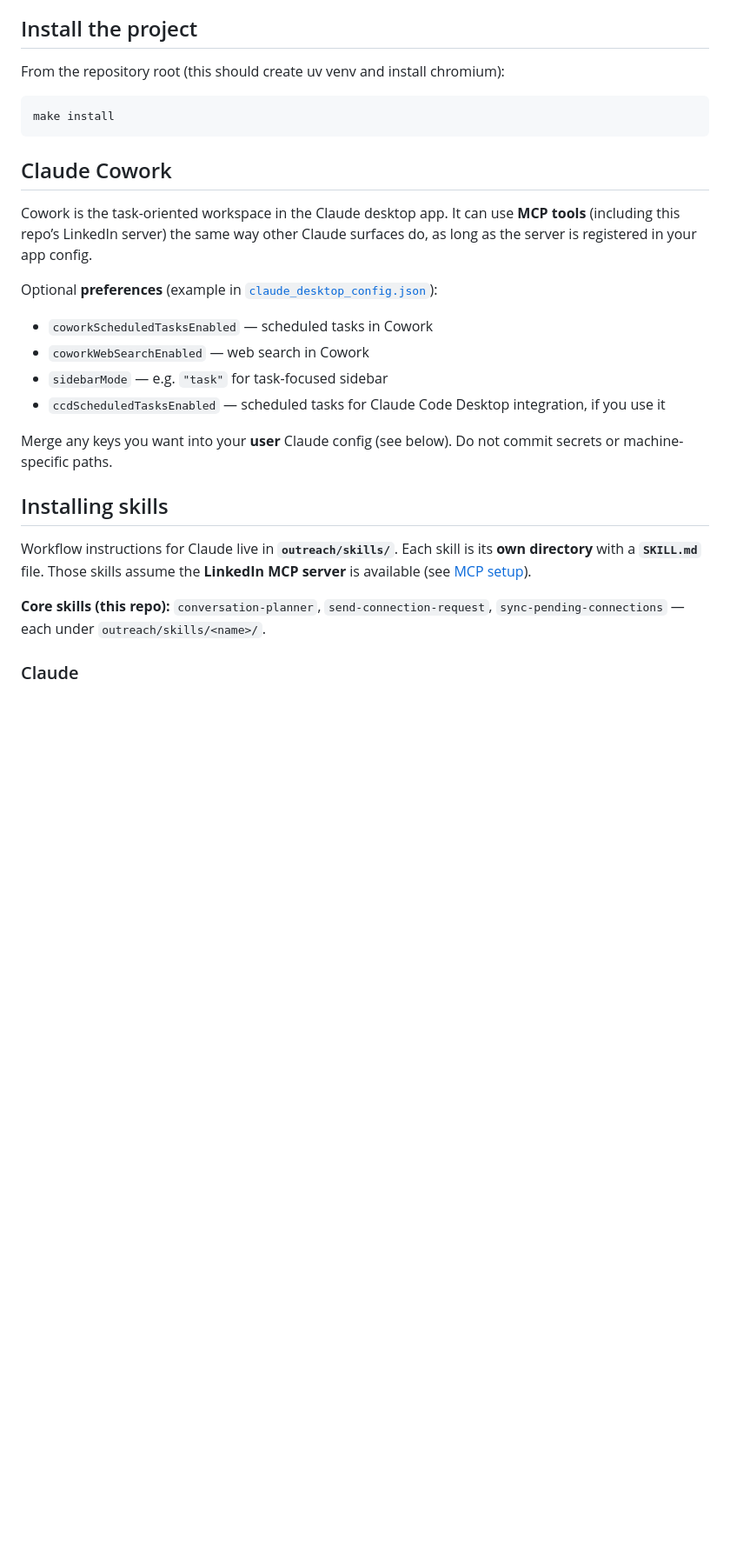
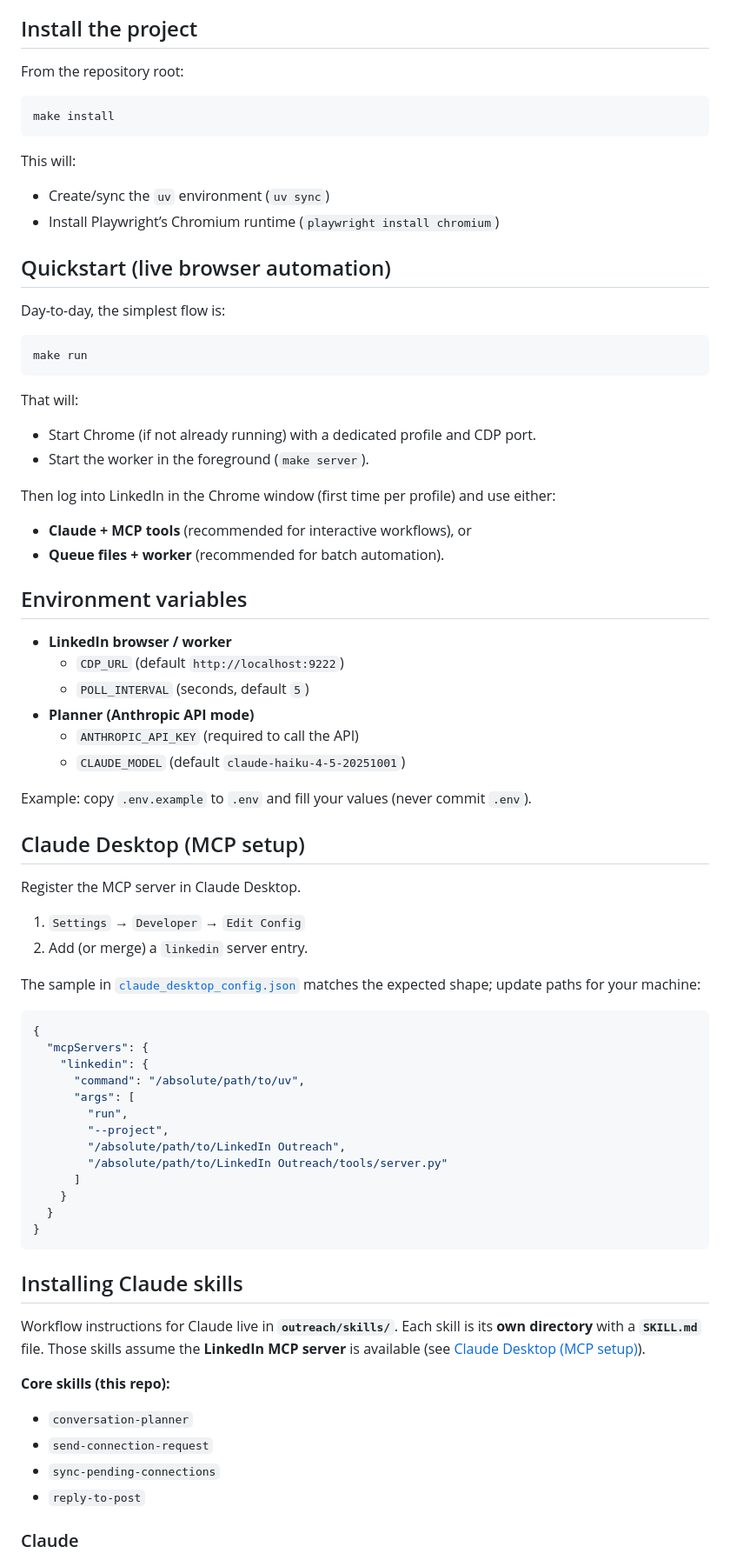
Before and after one commit to huangruoqi/LinkedIn-Outreach, a Markdown page: README.md, the part around one of its changes. Shown at 87% size. GitHub-like rendering; blank space fills up the shorter version.

````diff
--- a/README.md
+++ b/README.md
@@ -66,30 +85,81 @@ You can still use **`uv`** commands everywhere if you prefer not to install the
 
 ## Install the project
 
-From the repository root (this should create uv venv and install chromium):
+From the repository root:
 
 ```bash
 make install
 ```
 
-## Claude Cowork
+This will:
 
-Cowork is the task-oriented workspace in the Claude desktop app. It can use **MCP tools** (including this repo’s LinkedIn server) the same way other Claude surfaces do, as long as the server is registered in your app config.
+- Create/sync the `uv` environment (`uv sync`)
+- Install Playwright’s Chromium runtime (`playwright install chromium`)
 
-Optional **preferences** (example in [`claude_desktop_config.json`](claude_desktop_config.json)):
+## Quickstart (live browser automation)
 
-- `coworkScheduledTasksEnabled` — scheduled tasks in Cowork
-- `coworkWebSearchEnabled` — web search in Cowork
-- `sidebarMode` — e.g. `"task"` for task-focused sidebar
-- `ccdScheduledTasksEnabled` — scheduled tasks for Claude Code Desktop integration, if you use it
+Day-to-day, the simplest flow is:
 
-Merge any keys you want into your **user** Claude config (see below). Do not commit secrets or machine-specific paths.
+```bash
+make run
+```
 
-## Installing skills
+That will:
 
-Workflow instructions for Claude live in **`outreach/skills/`**. Each skill is its **own directory** with a **`SKILL.md`** file. Those skills assume the **LinkedIn MCP server** is available (see [MCP setup](#mcp-setup)).
+- Start Chrome (if not already running) with a dedicated profile and CDP port.
+- Start the worker in the foreground (`make server`).
 
-**Core skills (this repo):** `conversation-planner`, `send-connection-request`, `sync-pending-connections` — each under `outreach/skills/<name>/`.
+Then log into LinkedIn in the Chrome window (first time per profile) and use either:
+
+- **Claude + MCP tools** (recommended for interactive workflows), or
+- **Queue files + worker** (recommended for batch automation).
+
+## Environment variables
+
+- **LinkedIn browser / worker**
+  - `CDP_URL` (default `http://localhost:9222`)
+  - `POLL_INTERVAL` (seconds, default `5`)
+- **Planner (Anthropic API mode)**
+  - `ANTHROPIC_API_KEY` (required to call the API)
+  - `CLAUDE_MODEL` (default `claude-haiku-4-5-20251001`)
+
+Example: copy `.env.example` to `.env` and fill your values (never commit `.env`).
+
+## Claude Desktop (MCP setup)
+
+Register the MCP server in Claude Desktop.
+
+1. `Settings` → `Developer` → `Edit Config`
+2. Add (or merge) a `linkedin` server entry.
+
+The sample in [`claude_desktop_config.json`](claude_desktop_config.json) matches the expected shape; update paths for your machine:
+
+```json
+{
+  "mcpServers": {
+    "linkedin": {
+      "command": "/absolute/path/to/uv",
+      "args": [
+        "run",
+        "--project",
+        "/absolute/path/to/LinkedIn Outreach",
+        "/absolute/path/to/LinkedIn Outreach/tools/server.py"
+      ]
+    }
+  }
+}
+```
+
+## Installing Claude skills
+
+Workflow instructions for Claude live in **`outreach/skills/`**. Each skill is its **own directory** with a **`SKILL.md`** file. Those skills assume the **LinkedIn MCP server** is available (see [Claude Desktop (MCP setup)](#claude-desktop-mcp-setup)).
+
+**Core skills (this repo):**
+
+- `conversation-planner`
+- `send-connection-request`
+- `sync-pending-connections`
+- `reply-to-post`
 
 ### Claude
 1. `Customize` → `Skills` → `+` → `Create skill` → `Upload a skill`
````
Also changed, not shown: other parts of README.md (+92 -67 lines).
